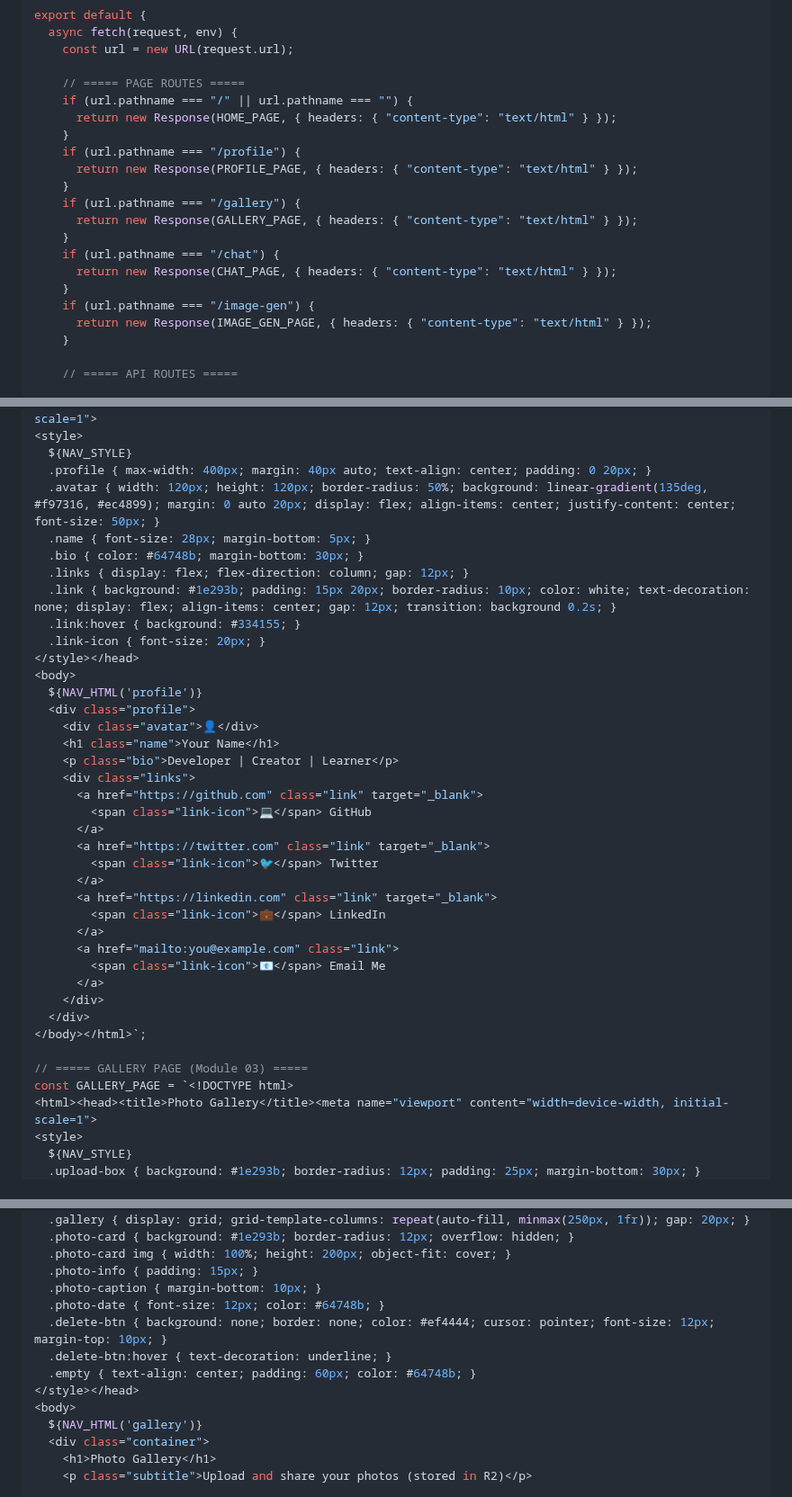
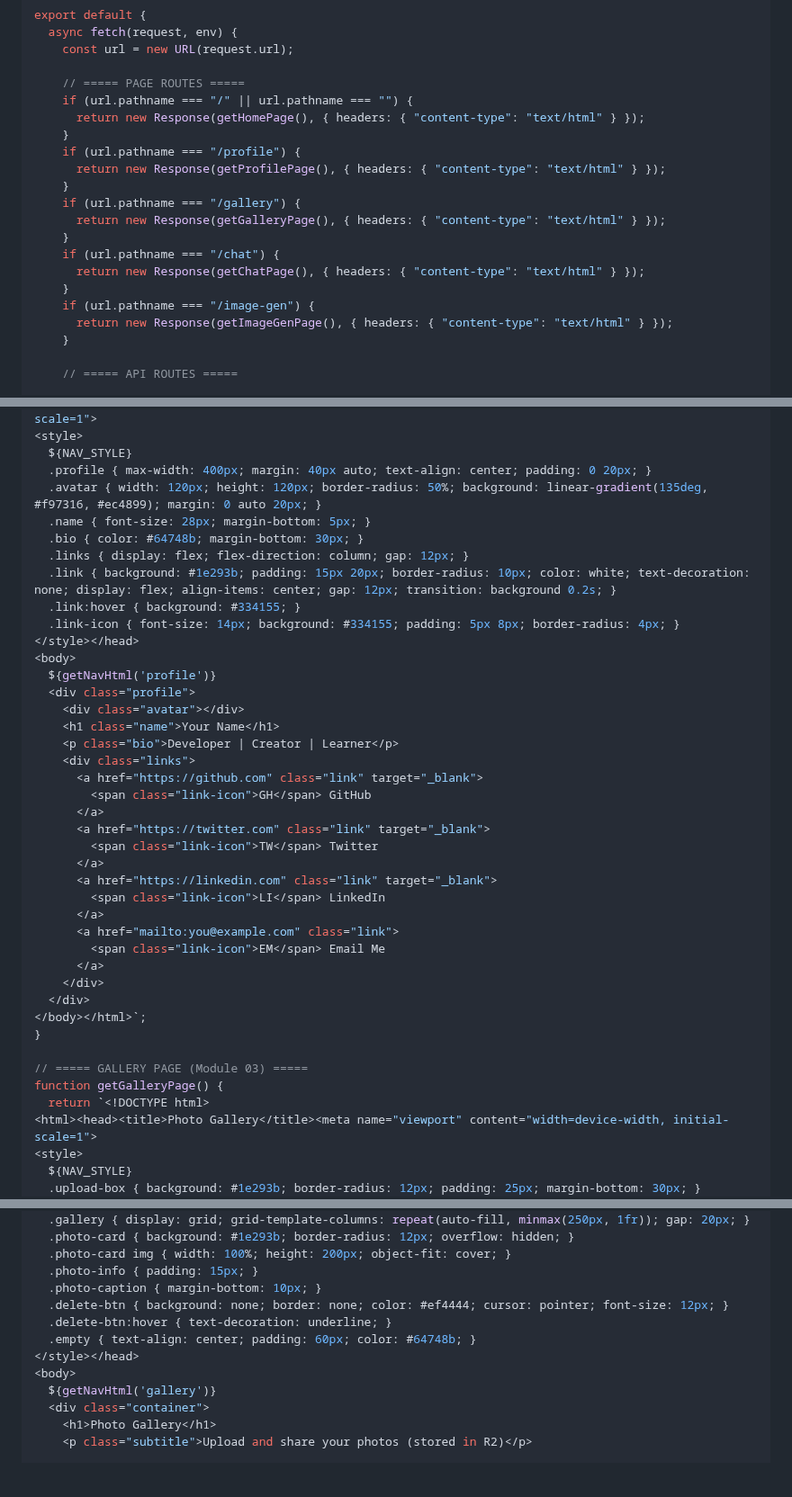
Before and after one commit to pongpisit/cloudflare-workers-workshop, a Markdown page: docs/05-complete-app.md, 3 parts joined by grey strips. Shown at 90% size. GitHub-like rendering; blank space fills up the shorter version.

```diff
--- a/docs/05-complete-app.md
+++ b/docs/05-complete-app.md
@@ -139,19 +139,19 @@ export default {
 
     // ===== PAGE ROUTES =====
     if (url.pathname === "/" || url.pathname === "") {
-      return new Response(HOME_PAGE, { headers: { "content-type": "text/html" } });
+      return new Response(getHomePage(), { headers: { "content-type": "text/html" } });
     }
     if (url.pathname === "/profile") {
-      return new Response(PROFILE_PAGE, { headers: { "content-type": "text/html" } });
+      return new Response(getProfilePage(), { headers: { "content-type": "text/html" } });
     }
     if (url.pathname === "/gallery") {
-      return new Response(GALLERY_PAGE, { headers: { "content-type": "text/html" } });
+      return new Response(getGalleryPage(), { headers: { "content-type": "text/html" } });
     }
     if (url.pathname === "/chat") {
-      return new Response(CHAT_PAGE, { headers: { "content-type": "text/html" } });
+      return new Response(getChatPage(), { headers: { "content-type": "text/html" } });
     }
     if (url.pathname === "/image-gen") {
-      return new Response(IMAGE_GEN_PAGE, { headers: { "content-type": "text/html" } });
+      return new Response(getImageGenPage(), { headers: { "content-type": "text/html" } });
     }
 
     // ===== API ROUTES =====
@@ -318,39 +322,41 @@ const PROFILE_PAGE = `<!DOCTYPE html>
 <style>
   ${NAV_STYLE}
   .profile { max-width: 400px; margin: 40px auto; text-align: center; padding: 0 20px; }
-  .avatar { width: 120px; height: 120px; border-radius: 50%; background: linear-gradient(135deg, #f97316, #ec4899); margin: 0 auto 20px; display: flex; align-items: center; justify-content: center; font-size: 50px; }
+  .avatar { width: 120px; height: 120px; border-radius: 50%; background: linear-gradient(135deg, #f97316, #ec4899); margin: 0 auto 20px; }
   .name { font-size: 28px; margin-bottom: 5px; }
   .bio { color: #64748b; margin-bottom: 30px; }
   .links { display: flex; flex-direction: column; gap: 12px; }
   .link { background: #1e293b; padding: 15px 20px; border-radius: 10px; color: white; text-decoration: none; display: flex; align-items: center; gap: 12px; transition: background 0.2s; }
   .link:hover { background: #334155; }
-  .link-icon { font-size: 20px; }
+  .link-icon { font-size: 14px; background: #334155; padding: 5px 8px; border-radius: 4px; }
 </style></head>
 <body>
-  ${NAV_HTML('profile')}
+  ${getNavHtml('profile')}
   <div class="profile">
-    <div class="avatar">👤</div>
+    <div class="avatar"></div>
     <h1 class="name">Your Name</h1>
     <p class="bio">Developer | Creator | Learner</p>
     <div class="links">
       <a href="https://github.com" class="link" target="_blank">
-        <span class="link-icon">💻</span> GitHub
+        <span class="link-icon">GH</span> GitHub
       </a>
       <a href="https://twitter.com" class="link" target="_blank">
-        <span class="link-icon">🐦</span> Twitter
+        <span class="link-icon">TW</span> Twitter
       </a>
       <a href="https://linkedin.com" class="link" target="_blank">
-        <span class="link-icon">💼</span> LinkedIn
+        <span class="link-icon">LI</span> LinkedIn
       </a>
       <a href="mailto:you@example.com" class="link">
-        <span class="link-icon">📧</span> Email Me
+        <span class="link-icon">EM</span> Email Me
       </a>
     </div>
   </div>
 </body></html>`;
+}
 
 // ===== GALLERY PAGE (Module 03) =====
-const GALLERY_PAGE = `<!DOCTYPE html>
+function getGalleryPage() {
+  return `<!DOCTYPE html>
 <html><head><title>Photo Gallery</title><meta name="viewport" content="width=device-width, initial-scale=1">
 <style>
   ${NAV_STYLE}
@@ -367,13 +373,12 @@ const GALLERY_PAGE = `<!DOCTYPE html>
   .photo-card img { width: 100%; height: 200px; object-fit: cover; }
   .photo-info { padding: 15px; }
   .photo-caption { margin-bottom: 10px; }
-  .photo-date { font-size: 12px; color: #64748b; }
-  .delete-btn { background: none; border: none; color: #ef4444; cursor: pointer; font-size: 12px; margin-top: 10px; }
+  .delete-btn { background: none; border: none; color: #ef4444; cursor: pointer; font-size: 12px; }
   .delete-btn:hover { text-decoration: underline; }
   .empty { text-align: center; padding: 60px; color: #64748b; }
 </style></head>
 <body>
-  ${NAV_HTML('gallery')}
+  ${getNavHtml('gallery')}
   <div class="container">
     <h1>Photo Gallery</h1>
     <p class="subtitle">Upload and share your photos (stored in R2)</p>
```
Also changed, not shown: other parts of docs/05-complete-app.md (+34 -25 lines).
